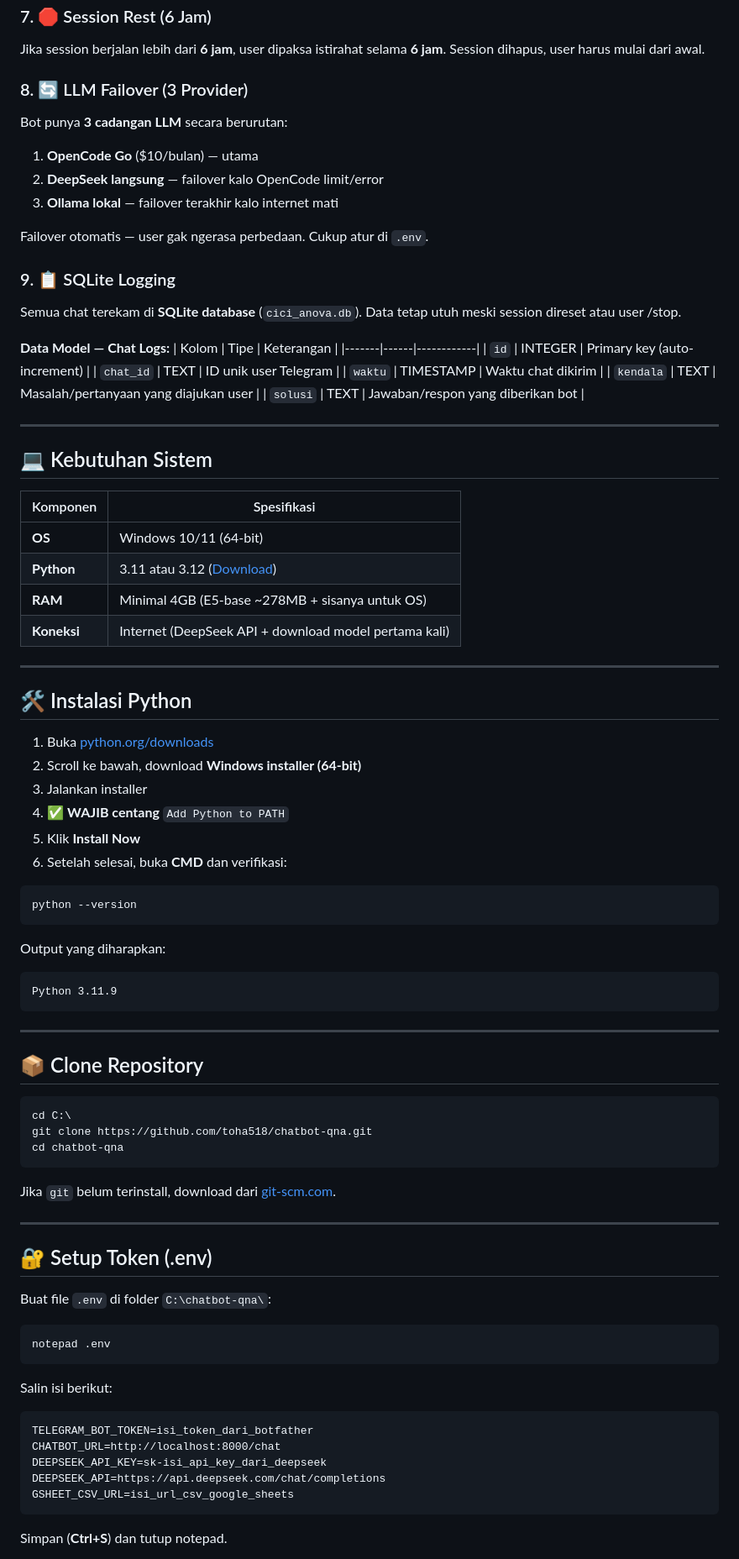
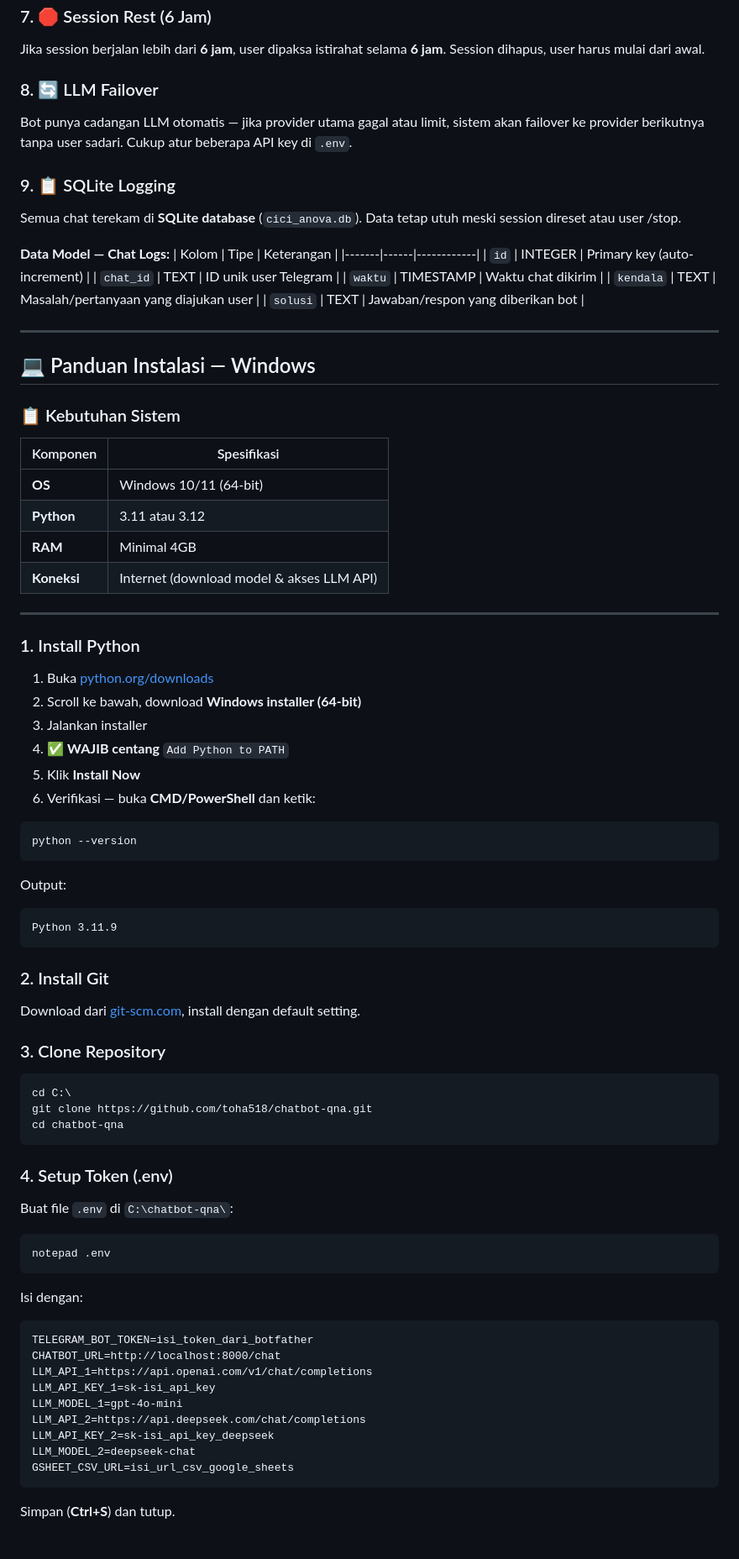
Before and after one commit to toha518/chatbot-qna, a Markdown page: README.md, the part around one of its changes. Shown at 84% size. Rendered like a GitHub page.

````diff
--- a/README.md
+++ b/README.md
@@ -76,13 +73,8 @@ Session otomatis berakhir setelah **30 menit** tanpa aktivitas. Watchdog mengiri
 ### 7. 🛑 Session Rest (6 Jam)
 Jika session berjalan lebih dari **6 jam**, user dipaksa istirahat selama **6 jam**. Session dihapus, user harus mulai dari awal.
 
-### 8. 🔄 LLM Failover (3 Provider)
-Bot punya **3 cadangan LLM** secara berurutan:
-1. **OpenCode Go** ($10/bulan) — utama
-2. **DeepSeek langsung** — failover kalo OpenCode limit/error
-3. **Ollama lokal** — failover terakhir kalo internet mati
-
-Failover otomatis — user gak ngerasa perbedaan. Cukup atur di `.env`.
+### 8. 🔄 LLM Failover
+Bot punya cadangan LLM otomatis — jika provider utama gagal atau limit, sistem akan failover ke provider berikutnya tanpa user sadari. Cukup atur beberapa API key di `.env`.
 
 ### 9. 📋 SQLite Logging
 Semua chat terekam di **SQLite database** (`cici_anova.db`). Data tetap utuh meski session direset atau user /stop.
@@ -98,38 +90,42 @@ Semua chat terekam di **SQLite database** (`cici_anova.db`). Data tetap utuh mes
 
 ---
 
-## 💻 Kebutuhan Sistem
+## 💻 Panduan Instalasi — Windows
+
+### 📋 Kebutuhan Sistem
 
 | Komponen | Spesifikasi |
 |----------|-------------|
 | **OS** | Windows 10/11 (64-bit) |
-| **Python** | 3.11 atau 3.12 ([Download](https://python.org/downloads)) |
-| **RAM** | Minimal 4GB (E5-base ~278MB + sisanya untuk OS) |
-| **Koneksi** | Internet (DeepSeek API + download model pertama kali) |
+| **Python** | 3.11 atau 3.12 |
+| **RAM** | Minimal 4GB |
+| **Koneksi** | Internet (download model & akses LLM API) |
 
 ---
 
-## 🛠️ Instalasi Python
+### 1. Install Python
 
 1. Buka [python.org/downloads](https://www.python.org/downloads/release/python-3119/)
 2. Scroll ke bawah, download **Windows installer (64-bit)**
 3. Jalankan installer
 4. ✅ **WAJIB centang** `Add Python to PATH`
 5. Klik **Install Now**
-6. Setelah selesai, buka **CMD** dan verifikasi:
+6. Verifikasi — buka **CMD/PowerShell** dan ketik:
 
 ```cmd
 python --version
 ```
 
-Output yang diharapkan:
+Output:
 ```
 Python 3.11.9
 ```
 
----
+### 2. Install Git
 
-## 📦 Clone Repository
+Download dari [git-scm.com](https://git-scm.com/download/win), install dengan default setting.
+
+### 3. Clone Repository
 
 ```cmd
 cd C:\
@@ -137,27 +133,27 @@ git clone https://github.com/toha518/chatbot-qna.git
 cd chatbot-qna
 ```
 
-Jika `git` belum terinstall, download dari [git-scm.com](https://git-scm.com/).
+### 4. Setup Token (.env)
 
----
-
-## 🔐 Setup Token (.env)
-
-Buat file `.env` di folder `C:\chatbot-qna\`:
+Buat file `.env` di `C:\chatbot-qna\`:
 
 ```cmd
 notepad .env
 ```
 
-Salin isi berikut:
+Isi dengan:
 
 ```
 TELEGRAM_BOT_TOKEN=isi_token_dari_botfather
 CHATBOT_URL=http://localhost:8000/chat
-DEEPSEEK_API_KEY=sk-isi_api_key_dari_deepseek
-DEEPSEEK_API=https://api.deepseek.com/chat/completions
+LLM_API_1=https://api.openai.com/v1/chat/completions
+LLM_API_KEY_1=sk-isi_api_key
+LLM_MODEL_1=gpt-4o-mini
+LLM_API_2=https://api.deepseek.com/chat/completions
+LLM_API_KEY_2=sk-isi_api_key_deepseek
+LLM_MODEL_2=deepseek-chat
 GSHEET_CSV_URL=isi_url_csv_google_sheets
 ```
 
-Simpan (**Ctrl+S**) dan tutup notepad.
+Simpan (**Ctrl+S**) dan tutup.
 
````
Also changed, not shown: other parts of README.md (+244 -74 lines).
